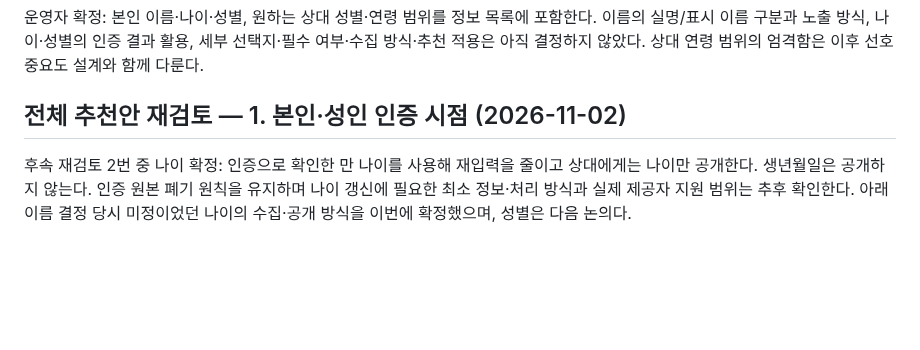
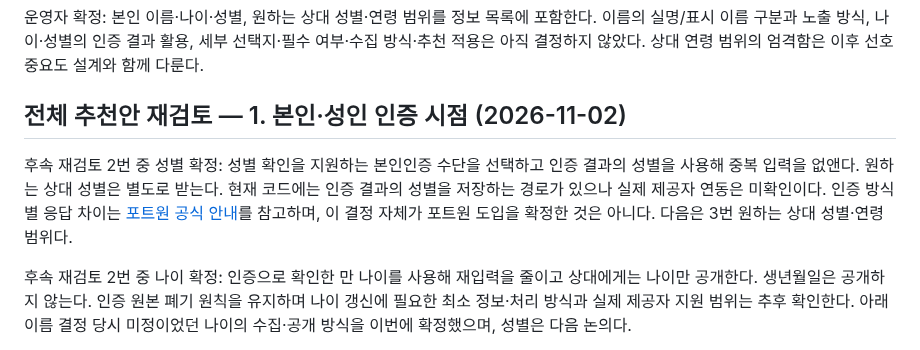
Before and after one commit to geonhee-lee0912/prologue, a Markdown page: docs/research/2026-11-01-결정사-정보수집과-소개준비.md, the part around the change. Drawn GitHub-style; blank space fills up the shorter version.

Commit message:
docs: 본인인증 결과의 성별 사용 확정

```diff
--- a/docs/research/2026-11-01-결정사-정보수집과-소개준비.md
+++ b/docs/research/2026-11-01-결정사-정보수집과-소개준비.md
@@ -250,6 +250,8 @@
 
 ## 전체 추천안 재검토 — 1. 본인·성인 인증 시점 (2026-11-02)
 
+후속 재검토 2번 중 성별 확정: 성별 확인을 지원하는 본인인증 수단을 선택하고 인증 결과의 성별을 사용해 중복 입력을 없앤다. 원하는 상대 성별은 별도로 받는다. 현재 코드에는 인증 결과의 성별을 저장하는 경로가 있으나 실제 제공자 연동은 미확인이다. 인증 방식별 응답 차이는 [포트원 공식 안내](https://help.portone.io/category/service/identity-verification)를 참고하며, 이 결정 자체가 포트원 도입을 확정한 것은 아니다. 다음은 3번 원하는 상대 성별·연령 범위다.
+
 후속 재검토 2번 중 나이 확정: 인증으로 확인한 만 나이를 사용해 재입력을 줄이고 상대에게는 나이만 공개한다. 생년월일은 공개하지 않는다. 인증 원본 폐기 원칙을 유지하며 나이 갱신에 필요한 최소 정보·처리 방식과 실제 제공자 지원 범위는 추후 확인한다. 아래 이름 결정 당시 미정이었던 나이의 수집·공개 방식을 이번에 확정했으며, 성별은 다음 논의다.
 
 후속 재검토 2번 중 이름 확정: 공개 이름은 닉네임으로 하고, 갈피용 호칭은 닉네임을 기본으로 실명 또는 편한 호칭을 직접 선택·변경할 수 있게 한다. 인증 원본의 실명을 자동 사용하지 않고 갈피용 호칭을 상대에게 자동 공개하지 않는다. 운영자는 갈피를 소개팅해주는 친구로 느끼기를 원한다. AI 고지·개인정보 보호·식별자 가명처리는 유지한다. 나이·성별 수집 방식은 아직 재확정하지 않았다.
```
Also changed, not shown: HANDOFF.md (+3 -1 lines), 1 other file.
